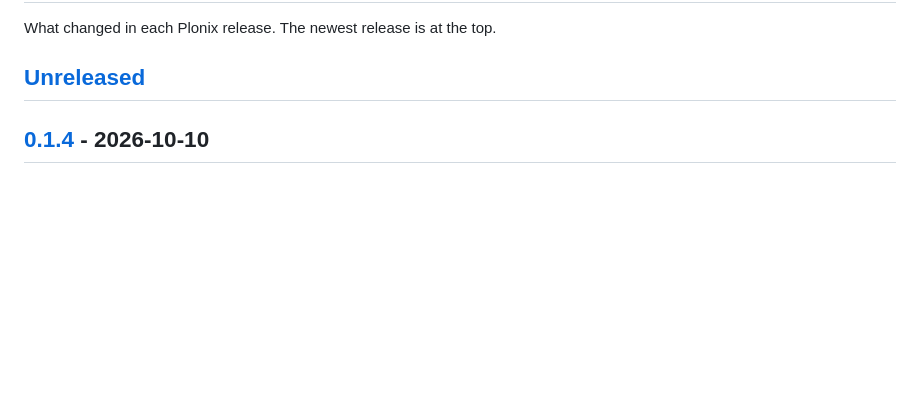
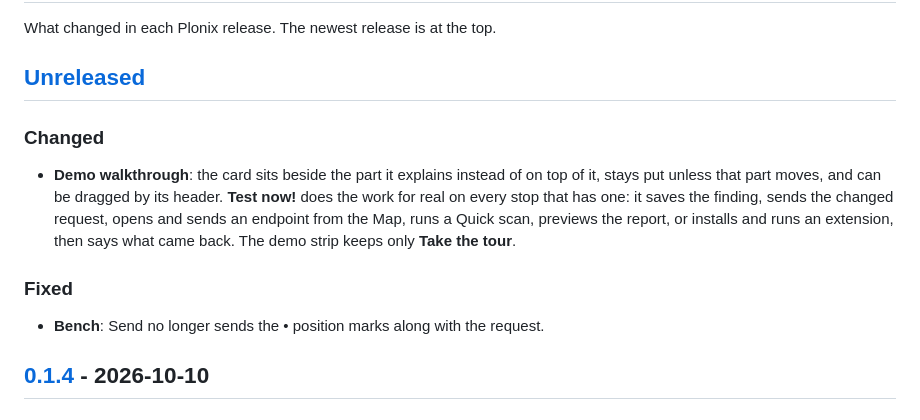
Before and after one commit to SergeyMalych/plonix, a Markdown page: CHANGELOG.md, the part around the change. Rendered like a GitHub page; blank space fills up the shorter version.

Commit message:
CHANGELOG: walkthrough fixes

```diff
--- a/CHANGELOG.md
+++ b/CHANGELOG.md
@@ -3,6 +3,12 @@
 What changed in each Plonix release. The newest release is at the top.
 
 ## [Unreleased]
+
+### Changed
+- **Demo walkthrough**: the card sits beside the part it explains instead of on top of it, stays put unless that part moves, and can be dragged by its header. **Test now!** does the work for real on every stop that has one: it saves the finding, sends the changed request, opens and sends an endpoint from the Map, runs a Quick scan, previews the report, or installs and runs an extension, then says what came back. The demo strip keeps only **Take the tour**.
+
+### Fixed
+- **Bench**: Send no longer sends the • position marks along with the request.
 
 ## [0.1.4] - 2026-10-10
 
```
